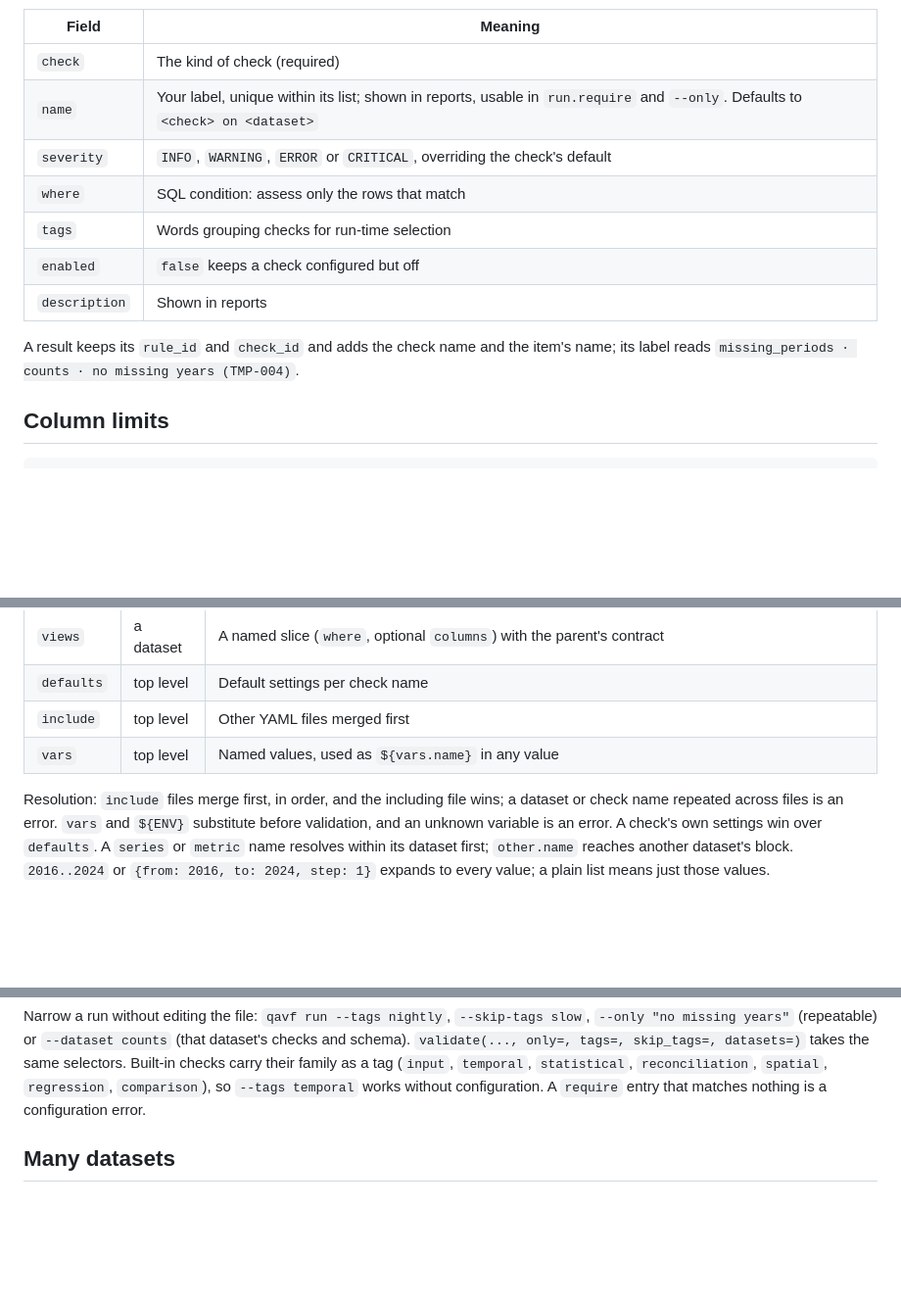
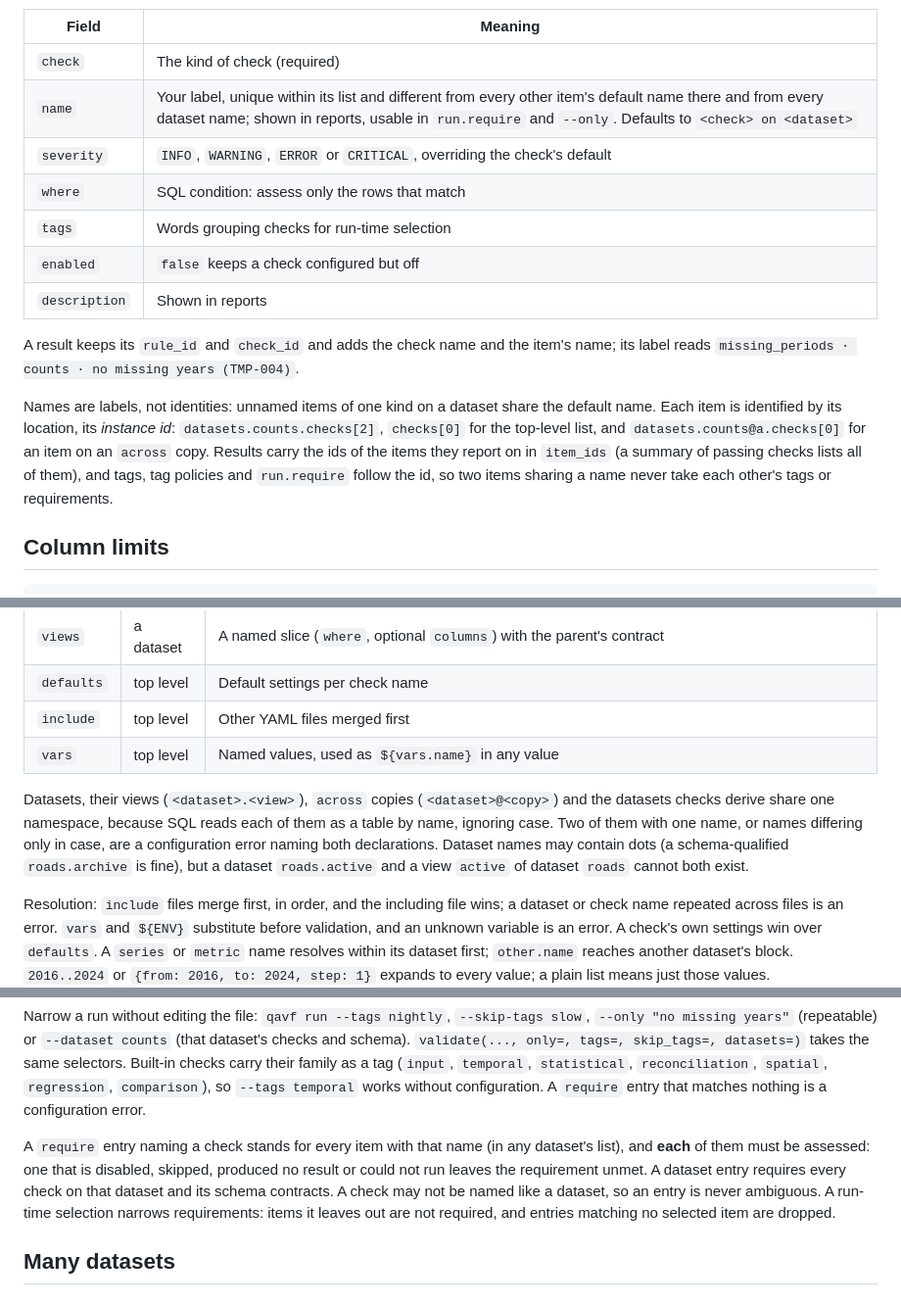
Before and after one commit to AhmedAredah/qavf, a Markdown page: docs/checks.md, 3 parts joined by grey strips. Shown at 98% size. Rendered like a GitHub page; blank space fills up the shorter version.

Commit message:
Document check instance ids, require semantics and the relation namespace

```diff
--- a/docs/checks.md
+++ b/docs/checks.md
@@ -19,7 +19,7 @@ Only configured checks run. Every item takes these fields besides its own settin
 | Field | Meaning |
 |---|---|
 | `check` | The kind of check (required) |
-| `name` | Your label, unique within its list; shown in reports, usable in `run.require` and `--only`. Defaults to `<check> on <dataset>` |
+| `name` | Your label, unique within its list and different from every other item's default name there and from every dataset name; shown in reports, usable in `run.require` and `--only`. Defaults to `<check> on <dataset>` |
 | `severity` | `INFO`, `WARNING`, `ERROR` or `CRITICAL`, overriding the check's default |
 | `where` | SQL condition: assess only the rows that match |
 | `tags` | Words grouping checks for run-time selection |
@@ -28,6 +28,14 @@ Only configured checks run. Every item takes these fields besides its own settin
 
 A result keeps its `rule_id` and `check_id` and adds the check name and the item's
 name; its label reads `missing_periods · counts · no missing years (TMP-004)`.
+
+Names are labels, not identities: unnamed items of one kind on a dataset share
+the default name. Each item is identified by its location, its *instance id*:
+`datasets.counts.checks[2]`, `checks[0]` for the top-level list, and
+`datasets.counts@a.checks[0]` for an item on an `across` copy. Results carry the
+ids of the items they report on in `item_ids` (a summary of passing checks lists
+all of them), and tags, tag policies and `run.require` follow the id, so two
+items sharing a name never take each other's tags or requirements.
 
 ## Column limits
 
@@ -97,6 +105,13 @@ datasets:
 | `include` | top level | Other YAML files merged first |
 | `vars` | top level | Named values, used as `${vars.name}` in any value |
 
+Datasets, their views (`<dataset>.<view>`), `across` copies (`<dataset>@<copy>`) and
+the datasets checks derive share one namespace, because SQL reads each of them as a
+table by name, ignoring case. Two of them with one name, or names differing only in
+case, are a configuration error naming both declarations. Dataset names may contain
+dots (a schema-qualified `roads.archive` is fine), but a dataset `roads.active` and
+a view `active` of dataset `roads` cannot both exist.
+
 Resolution: `include` files merge first, in order, and the including file wins; a
 dataset or check name repeated across files is an error. `vars` and `${ENV}`
 substitute before validation, and an unknown variable is an error. A check's own
@@ -123,6 +138,14 @@ selectors. Built-in checks carry their family as a tag (`input`, `temporal`,
 `statistical`, `reconciliation`, `spatial`, `regression`, `comparison`), so
 `--tags temporal` works without configuration. A `require` entry that matches
 nothing is a configuration error.
+
+A `require` entry naming a check stands for every item with that name (in any
+dataset's list), and **each** of them must be assessed: one that is disabled,
+skipped, produced no result or could not run leaves the requirement unmet. A
+dataset entry requires every check on that dataset and its schema contracts. A
+check may not be named like a dataset, so an entry is never ambiguous. A run-time
+selection narrows requirements: items it leaves out are not required, and entries
+matching no selected item are dropped.
 
 ## Many datasets
 
```
Also changed, not shown: CHANGELOG.md (+17 -0 lines).
